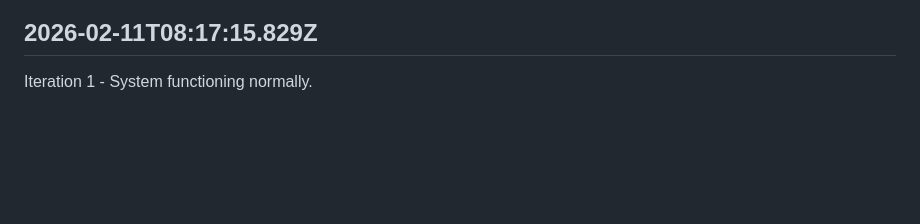
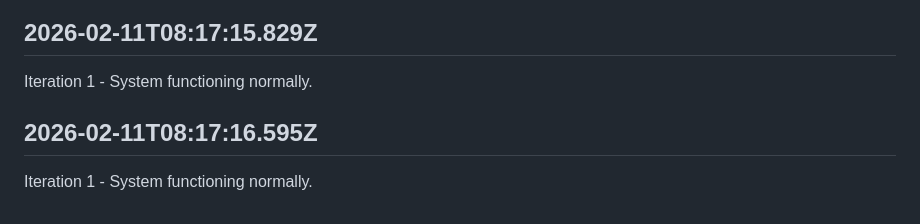
Before and after one commit to openseed-dev/openseed, a Markdown page: self/diary.md, the part around the change. Rendered like a GitHub page; blank space fills up the shorter version.

Commit message:
self: Append iteration to diary

```diff
--- a/self/diary.md
+++ b/self/diary.md
@@ -263,3 +263,7 @@ Iteration 1 - System functioning normally.
 ## 2026-02-11T08:17:15.829Z
 
 Iteration 1 - System functioning normally.
+
+## 2026-02-11T08:17:16.595Z
+
+Iteration 1 - System functioning normally.
```
